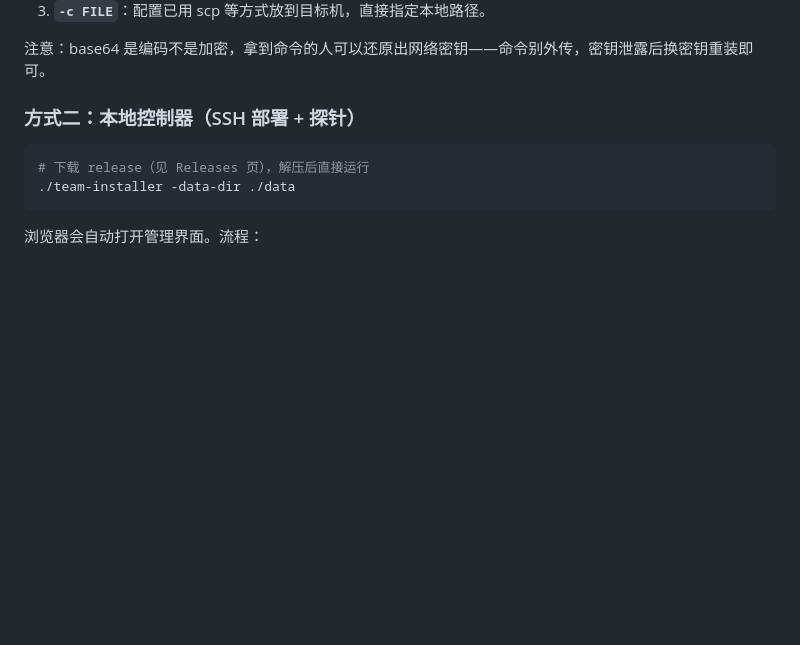
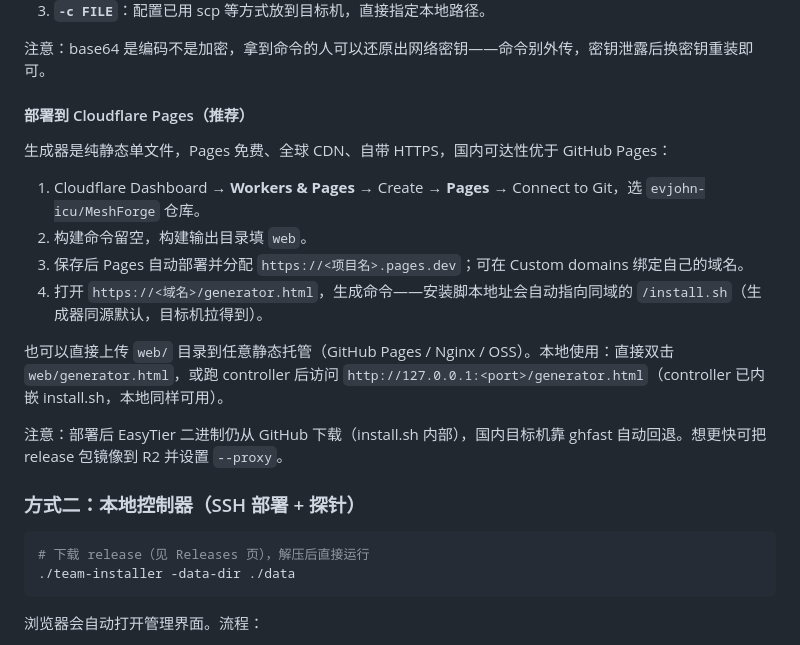
Before and after one commit to evjohn-icu/MeshForge, a Markdown page: README.md, the part around the change. GitHub-like rendering; blank space fills up the shorter version.

Commit message:
README: 补充 Cloudflare Pages 部署指南

```diff
--- a/README.md
+++ b/README.md
@@ -40,6 +40,19 @@ curl -fsSL 'https://…/install.sh' | sudo bash -s -- -v 'v2.6.4' -b '<base64
 3. **`-c FILE`**：配置已用 scp 等方式放到目标机，直接指定本地路径。
 
 注意：base64 是编码不是加密，拿到命令的人可以还原出网络密钥——命令别外传，密钥泄露后换密钥重装即可。
+
+#### 部署到 Cloudflare Pages（推荐）
+
+生成器是纯静态单文件，Pages 免费、全球 CDN、自带 HTTPS，国内可达性优于 GitHub Pages：
+
+1. Cloudflare Dashboard → **Workers & Pages** → Create → **Pages** → Connect to Git，选 `evjohn-icu/MeshForge` 仓库。
+2. 构建命令留空，构建输出目录填 `web`。
+3. 保存后 Pages 自动部署并分配 `https://<项目名>.pages.dev`；可在 Custom domains 绑定自己的域名。
+4. 打开 `https://<域名>/generator.html`，生成命令——安装脚本地址会自动指向同域的 `/install.sh`（生成器同源默认，目标机拉得到）。
+
+也可以直接上传 `web/` 目录到任意静态托管（GitHub Pages / Nginx / OSS）。本地使用：直接双击 `web/generator.html`，或跑 controller 后访问 `http://127.0.0.1:<port>/generator.html`（controller 已内嵌 install.sh，本地同样可用）。
+
+注意：部署后 EasyTier 二进制仍从 GitHub 下载（install.sh 内部），国内目标机靠 ghfast 自动回退。想更快可把 release 包镜像到 R2 并设置 `--proxy`。
 
 ### 方式二：本地控制器（SSH 部署 + 探针）
 
```
